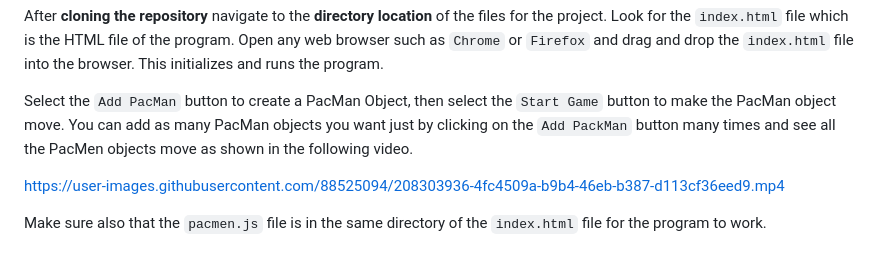
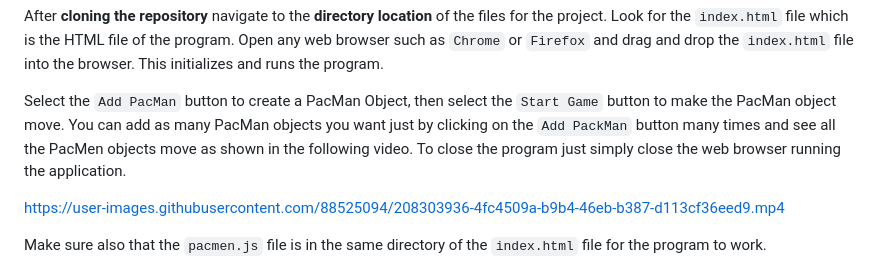
Before and after one commit to pestipona/PacMen-Exercise, a Markdown page: README.md, the part around the change. GitHub-like rendering.

Commit message:
Added README.md to GitHub

````diff
--- a/README.md
+++ b/README.md
@@ -34,7 +34,7 @@ The next steps to **clone the repository** would depend on the local machine's *
 
 After **cloning the repository** navigate to the **directory location** of the files for the project. Look for the ```index.html``` file which is the HTML file of the program. Open any web browser such as ```Chrome``` or ```Firefox``` and drag and drop the ```index.html``` file into the browser. This initializes and runs the program.
 
-Select the ```Add PacMan``` button to create a PacMan Object, then select the ```Start Game``` button to make the PacMan object move. You can add as many PacMan objects you want just by clicking on the ```Add PackMan``` button many times and see all the PacMen objects move as shown in the following video.
+Select the ```Add PacMan``` button to create a PacMan Object, then select the ```Start Game``` button to make the PacMan object move. You can add as many PacMan objects you want just by clicking on the ```Add PackMan``` button many times and see all the PacMen objects move as shown in the following video. To close the program just simply close the web browser running the application.
 
 https://user-images.githubusercontent.com/88525094/208303936-4fc4509a-b9b4-46eb-b387-d113cf36eed9.mp4
 
````
